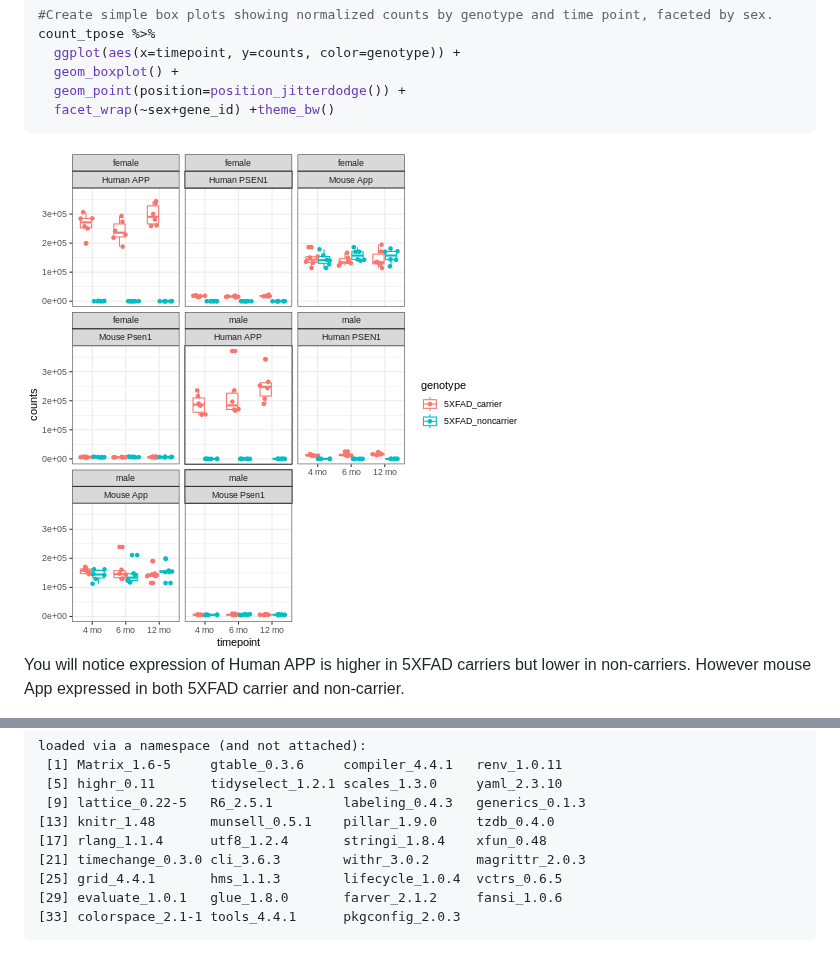
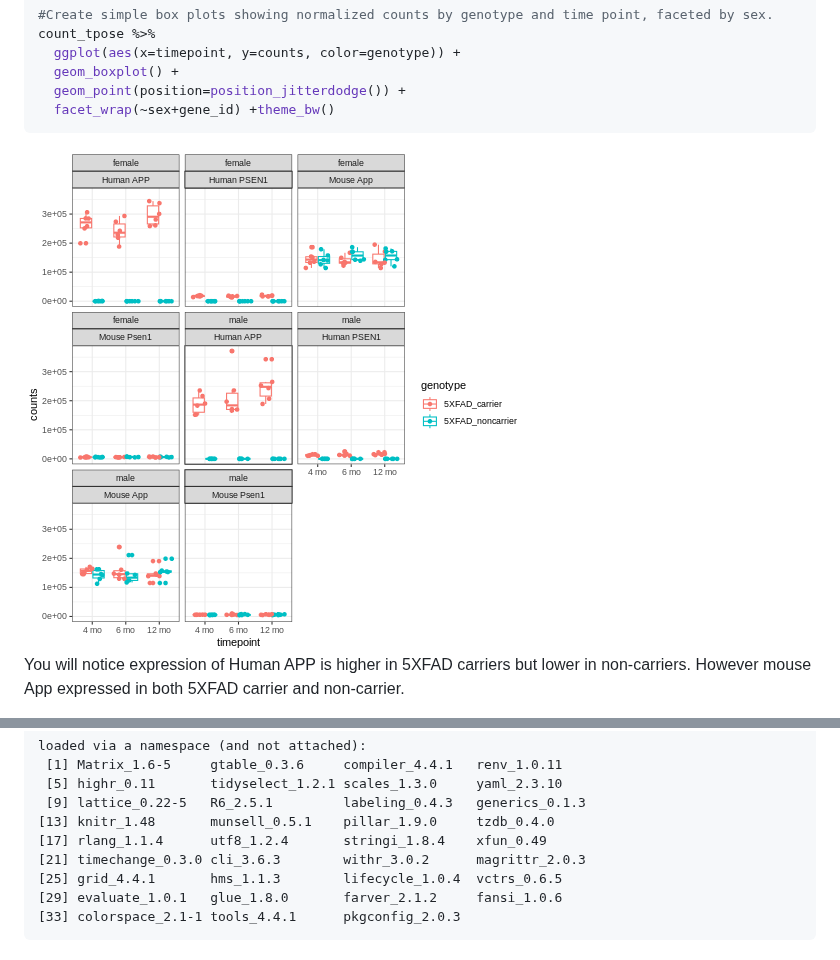
Before and after one commit to smcclatchy/omicstranslationAD_AAIC, a Markdown page: differential-expression-analysis.md, 2 parts joined by grey strips. GitHub-like rendering; pictures changed too: fig/differential-expression-analysis-rendered-unnamed-chunk-16-1.png.

```diff
--- a/differential-expression-analysis.md
+++ b/differential-expression-analysis.md
@@ -970,7 +970,7 @@ loaded via a namespace (and not attached):
  [5] highr_0.11       tidyselect_1.2.1 scales_1.3.0     yaml_2.3.10
  [9] lattice_0.22-5   R6_2.5.1         labeling_0.4.3   generics_0.1.3
 [13] knitr_1.48       munsell_0.5.1    pillar_1.9.0     tzdb_0.4.0
-[17] rlang_1.1.4      utf8_1.2.4       stringi_1.8.4    xfun_0.48
+[17] rlang_1.1.4      utf8_1.2.4       stringi_1.8.4    xfun_0.49
 [21] timechange_0.3.0 cli_3.6.3        withr_3.0.2      magrittr_2.0.3
 [25] grid_4.4.1       hms_1.1.3        lifecycle_1.0.4  vctrs_0.6.5
 [29] evaluate_1.0.1   glue_1.8.0       farver_2.1.2     fansi_1.0.6
```
Also changed, not shown: exploring-data-in-synapse.md (+1 -1 lines), mouse-human-alignment.md (+1 -1 lines), 1 other file.
